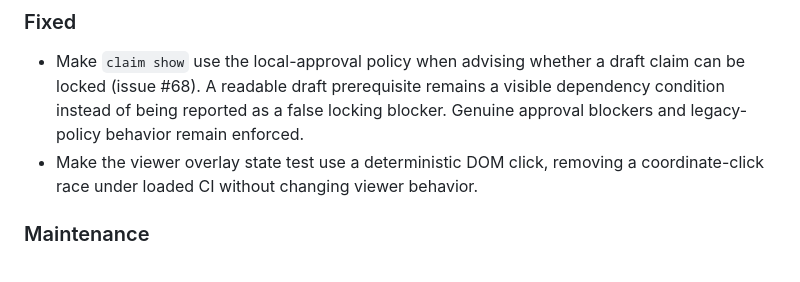
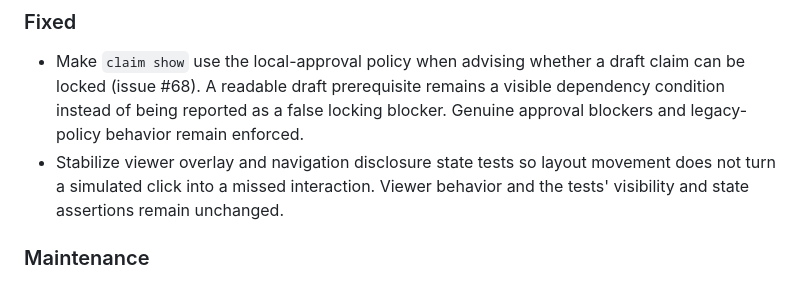
Before and after one commit to BarterX-Tech/dossierx, a Markdown page: CHANGELOG.md, the part around the change. Rendered like a GitHub page.

Commit message:
chore: document navigation test stabilization

```diff
--- a/CHANGELOG.md
+++ b/CHANGELOG.md
@@ -13,8 +13,9 @@ and this project adheres to [Semantic Versioning](https://semver.org/spec/v2.0.0
   claim can be locked (issue #68). A readable draft prerequisite remains a visible
   dependency condition instead of being reported as a false locking blocker.
   Genuine approval blockers and legacy-policy behavior remain enforced.
-- Make the viewer overlay state test use a deterministic DOM click, removing a
-  coordinate-click race under loaded CI without changing viewer behavior.
+- Stabilize viewer overlay and navigation disclosure state tests so layout
+  movement does not turn a simulated click into a missed interaction. Viewer
+  behavior and the tests' visibility and state assertions remain unchanged.
 
 ### Maintenance
 
```
